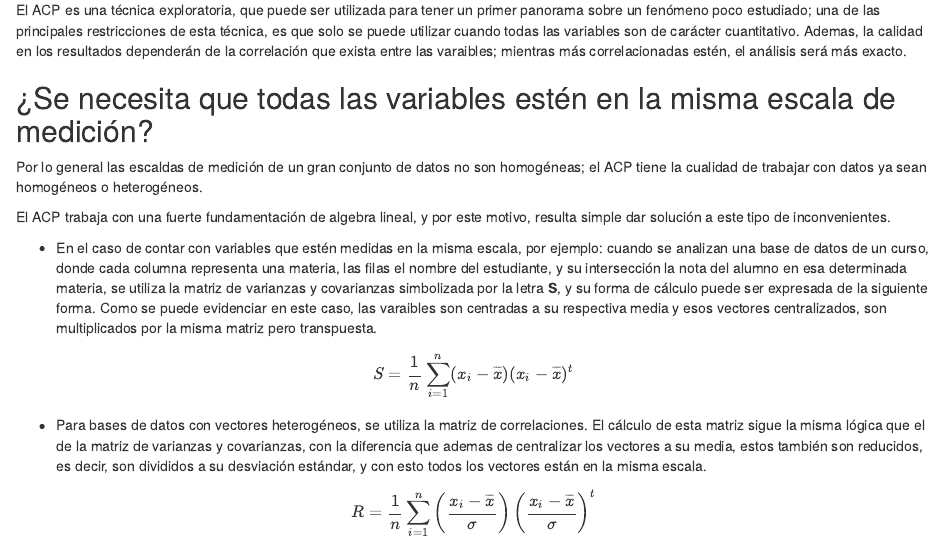
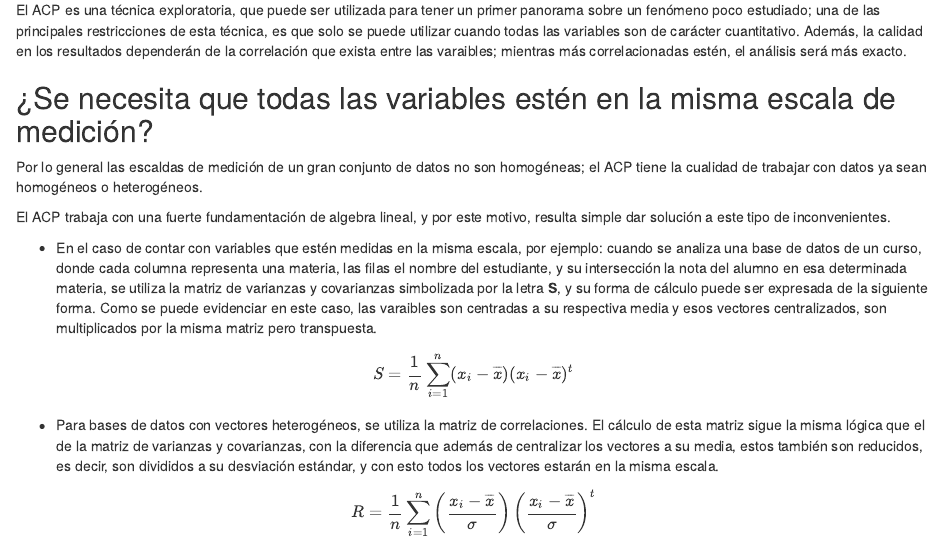
Before and after one commit to Crisdres/Analisis-de-Componentes-Principales--ACP-, an R Markdown document (analisis_bancos.Rmd): the page in a window 1100 px wide, from 970 px down. The pictures show the output file analisis_bancos.html that the author committed with the source, opened offline.

Commit message:
Artículo corregido

```diff
--- a/analisis_bancos.Rmd
+++ b/analisis_bancos.Rmd
@@ -27,7 +33,7 @@ El objetivo del presente análisis, es evidenciar en la práctica cual es el cor
 
 ## ¿Cuando es oportuno utilizar el ACP?
 
-El ACP es una técnica exploratoria, que puede ser utilizada para tener un primer panorama sobre un fenómeno poco estudiado; una de las principales restricciones de esta técnica, es que solo se puede utilizar cuando todas las variables son de carácter cuantitativo. Ademas, la calidad en los resultados dependerán de la correlación que exista entre las varaibles; mientras más correlacionadas estén, el análisis será más exacto.
+El ACP es una técnica exploratoria, que puede ser utilizada para tener un primer panorama sobre un fenómeno poco estudiado; una de las principales restricciones de esta técnica, es que solo se puede utilizar cuando todas las variables son de carácter cuantitativo. Además, la calidad en los resultados dependerán de la correlación que exista entre las varaibles; mientras más correlacionadas estén, el análisis será más exacto.
 
 
 ## ¿Se necesita que todas las variables estén en la misma escala de medición?
@@ -36,11 +42,11 @@ Por lo general las escaldas de medición de un gran conjunto de datos no son hom
 
 El ACP trabaja con una fuerte fundamentación de algebra lineal, y por este motivo, resulta simple dar solución a este tipo de inconvenientes.
 
-* En el caso de contar con variables que estén medidas en la misma escala, por ejemplo: cuando se analizan una base de datos de un curso, donde cada columna representa una materia, las filas el nombre del estudiante, y su intersección la nota del alumno en esa determinada materia, se utiliza la matriz de varianzas y covarianzas simbolizada por la letra **S**, y su forma de cálculo puede ser expresada de la siguiente forma. Como se puede evidenciar en este caso, las varaibles son centradas a su respectiva media y esos vectores centralizados, son multiplicados por la misma matriz pero transpuesta.
+* En el caso de contar con variables que estén medidas en la misma escala, por ejemplo: cuando se analiza una base de datos de un curso, donde cada columna representa una materia, las filas el nombre del estudiante, y su intersección la nota del alumno en esa determinada materia, se utiliza la matriz de varianzas y covarianzas simbolizada por la letra **S**, y su forma de cálculo puede ser expresada de la siguiente forma. Como se puede evidenciar en este caso, las varaibles son centradas a su respectiva media y esos vectores centralizados, son multiplicados por la misma matriz pero transpuesta.
 
 $$S=\frac{1}{n}\sum_{i=1}^{n}(x_{i}-\overline{x} )(x_{i}-\overline{x} )^{t}$$
 
-* Para bases de datos con vectores heterogéneos, se utiliza la matriz de correlaciones. El cálculo de esta matriz sigue la misma lógica que el de la matriz de varianzas y covarianzas, con la diferencia que ademas de centralizar los vectores a su media, estos también son reducidos, es decir, son divididos a su desviación estándar, y con esto todos los vectores están en la misma escala.
+* Para bases de datos con vectores heterogéneos, se utiliza la matriz de correlaciones. El cálculo de esta matriz sigue la misma lógica que el de la matriz de varianzas y covarianzas, con la diferencia que además de centralizar los vectores a su media, estos también son reducidos, es decir, son divididos a su desviación estándar, y con esto todos los vectores estarán en la misma escala.
 
 $$R=\frac{1}{n}\sum_{i=1}^{n}\left ( \frac{x_{i}-\overline{x} }{\sigma } \right )\left ( \frac{x_{i}-\overline{x}}{\sigma } \right )^{t}$$
 
```
Also changed, not shown: analisis_bancos.html, analisis_bancos.Rmd (8 more changed lines), 1 other file.
